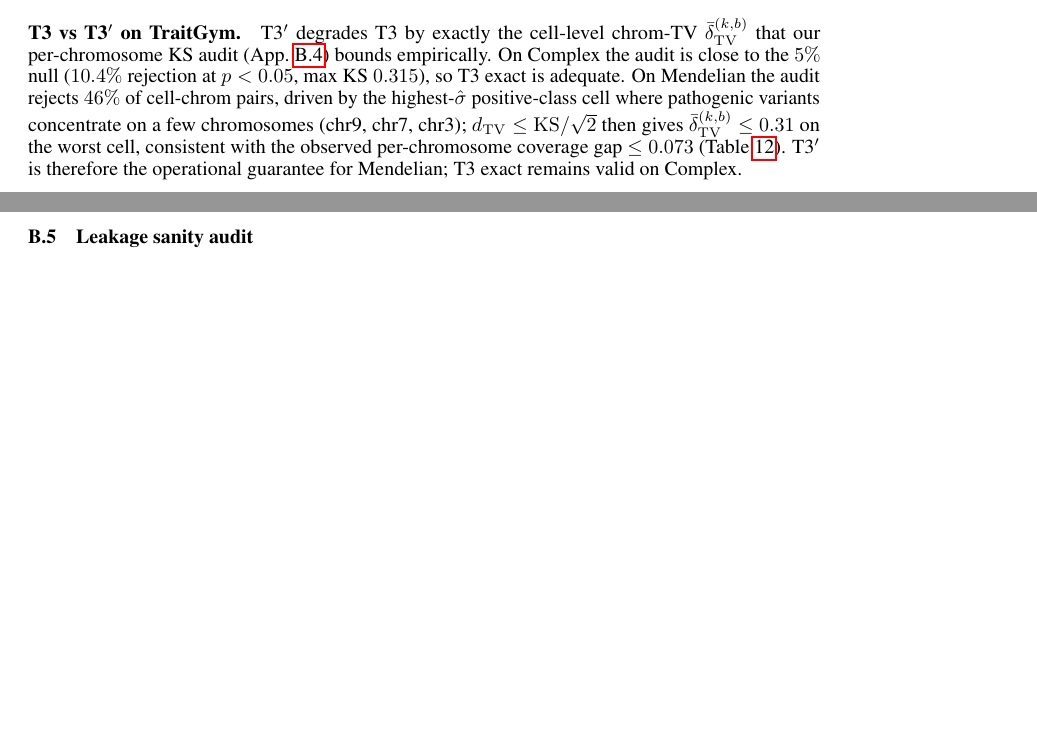
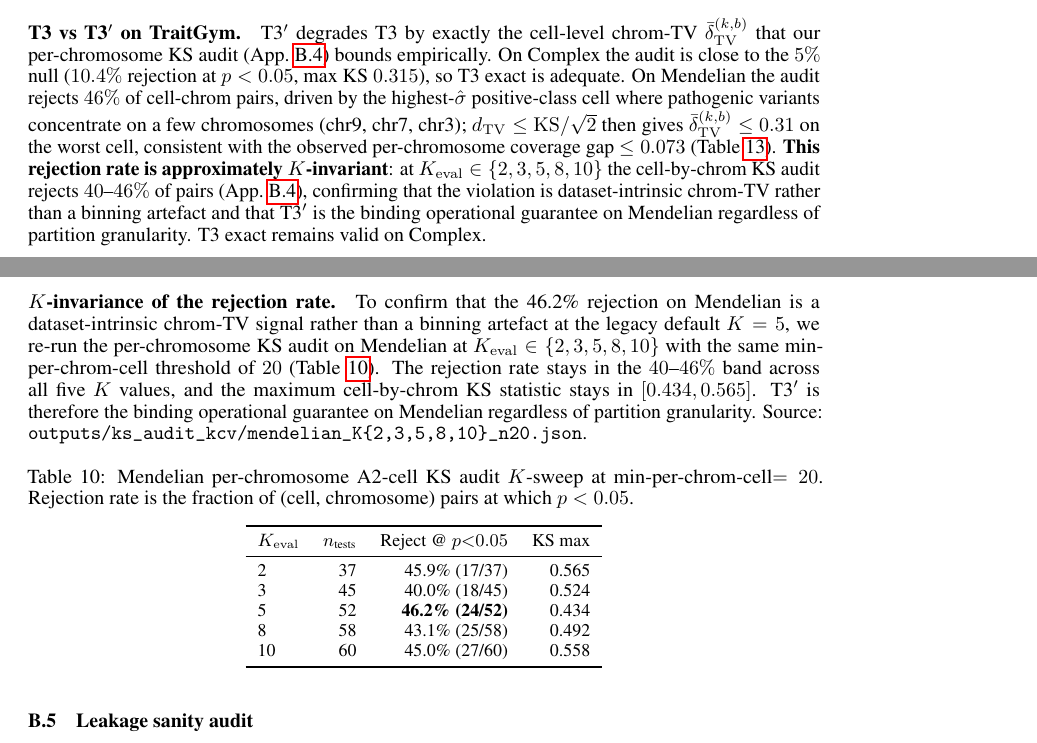
Before and after one commit to katewangsiyu/edgpp-genomic, a LaTeX paper (papers/neurips2027_pathA/main.tex, which reads papers/neurips2027_pathA/sections/05_theory.tex, papers/neurips2027_pathA/sections/B_data.tex): two parts of pages 9 and 35 of 45, joined at a grey line, cut so that both start at the same text, the shorter picture padded with empty space. Compiled offline with pdfLaTeX.

Commit message:
添加：KS audit K-sweep on Mendelian — rejection rate K-invariant 强化 T3' hero
- 跑 K_eval ∈ {2, 3, 5, 8, 10} 的 per-chrom KS audit on Mendelian (min-per-chrom-cell=20, paper protocol)
- 数字: K=2 (45.9%) / K=3 (40.0%) / K=5 (46.2%, paper) / K=8 (43.1%) / K=10 (45.0%)
- Rejection rate K-invariant in [40%, 46%] 范围 → A2-cell 违反是 dataset-intrinsic chrom-TV, 不是 K=5 binning artifact
- Strengthens T3' 升 hero argument: T3' 是 Mendelian binding operational guarantee regardless of partition granularity (不能用更细 K 来 patch A2-cell violation)
- §5 加一句 'rejection rate is approximately K-invariant ... regardless of partition granularity'
- App B 加 §6.4 K-invariance 段 + tab:ks_kinvariance 5 行 K-sweep table

Phase 5 (KS audit at K_CV) 完成. PDF 45 pp.

```diff
--- a/papers/neurips2027_pathA/sections/05_theory.tex
+++ b/papers/neurips2027_pathA/sections/05_theory.tex
@@ -28,7 +28,7 @@ The standard split-CP rank-uniformity argument carried inside a single Mondrian
 Theorem~\ref{thm:t3} specialises to standard split-CP at coarser partitions: marginalising $b$ recovers \emph{class-conditional} coverage (Lem.~\ref{thm:t2}), and further marginalising $y$ recovers \emph{marginal} coverage (Lem.~\ref{thm:t1}). When A2 fails but \ref{ass:A1} holds, T1, T2, and T3 degrade gracefully into robust forms T1$'$/T2$'$/T3$'$ via the underlying weighted-swap bound of \citet{barber2023exchangeability} Theorem~2 with uniform calibration weights (Lem.~\ref{thm:t4}); the cell-level instance is Lem.~\ref{thm:t3prime}. Two further extensions are appendix-only: \emph{feature-ball coverage} T3-loc, which translates partition-level T3 to coverage on $\ell_2$-balls under $L$-Lipschitz $\shat$ + A3-loc (Lem.~\ref{thm:t3loc}), and \emph{$\shat$-plug-in robustness} T3.b, which establishes graceful degradation when the variance head is misspecified by relative error $\eta$ (Lem.~\ref{thm:t3b}).
 
 \paragraph{T3 vs T3$'$ on TraitGym.}
-T3$'$ degrades T3 by exactly the cell-level chrom-TV $\bar\delta_{\mathrm{TV}}^{(k,b)}$ that our per-chromosome KS audit (App.~\ref{app:data:ks}) bounds empirically. On Complex the audit is close to the $5\%$ null ($10.4\%$ rejection at $p < 0.05$, max KS $0.315$), so T3 exact is adequate. On Mendelian the audit rejects $46\%$ of cell-chrom pairs, driven by the highest-$\shat$ positive-class cell where pathogenic variants concentrate on a few chromosomes (chr9, chr7, chr3); $d_{\mathrm{TV}} \leq \mathrm{KS}/\sqrt{2}$ then gives $\bar\delta_{\mathrm{TV}}^{(k,b)} \leq 0.31$ on the worst cell, consistent with the observed per-chromosome coverage gap $\leq 0.073$ (Table~\ref{tab:perchrom}). T3$'$ is therefore the operational guarantee for Mendelian; T3 exact remains valid on Complex.
+T3$'$ degrades T3 by exactly the cell-level chrom-TV $\bar\delta_{\mathrm{TV}}^{(k,b)}$ that our per-chromosome KS audit (App.~\ref{app:data:ks}) bounds empirically. On Complex the audit is close to the $5\%$ null ($10.4\%$ rejection at $p < 0.05$, max KS $0.315$), so T3 exact is adequate. On Mendelian the audit rejects $46\%$ of cell-chrom pairs, driven by the highest-$\shat$ positive-class cell where pathogenic variants concentrate on a few chromosomes (chr9, chr7, chr3); $d_{\mathrm{TV}} \leq \mathrm{KS}/\sqrt{2}$ then gives $\bar\delta_{\mathrm{TV}}^{(k,b)} \leq 0.31$ on the worst cell, consistent with the observed per-chromosome coverage gap $\leq 0.073$ (Table~\ref{tab:perchrom}). \textbf{This rejection rate is approximately $K$-invariant}: at $K_{\mathrm{eval}} \in \{2, 3, 5, 8, 10\}$ the cell-by-chrom KS audit rejects $40$--$46\%$ of pairs (App.~\ref{app:data:ks}), confirming that the violation is dataset-intrinsic chrom-TV rather than a binning artefact and that T3$'$ is the binding operational guarantee on Mendelian regardless of partition granularity. T3 exact remains valid on Complex.
 
 \subsection{Theorem 2: Robust bin-conditional coverage under exchangeability violation (T3$'$)}
 \label{sec:theory:t3prime}
--- a/papers/neurips2027_pathA/sections/B_data.tex
+++ b/papers/neurips2027_pathA/sections/B_data.tex
@@ -78,6 +78,26 @@ Complex   & 125 & 10.4\% (13/125) & 0.315 & 0.113 & 0.102 \\
 
 \paragraph{Interpretation.} A2-cell is approximately satisfied on Complex (10.4\% vs 5\% null, max KS $0.315$) but noticeably violated on Mendelian (46.2\%, max KS $0.434$). The violation concentrates in the highest-$\shat$ positive-class cell $(y{=}1, b{=}4)$ --- chromosomes chr9, chr7, chr3, chr19, and chrX each show KS $\geq 0.40$ at this cell, consistent with chromosome-specific pathogenic variant concentration. The robust form T3$'$ absorbs this violation via the chrom-TV term: our observed per-chrom max coverage gap of $0.073$ (chr19, Table~\ref{tab:perchrom}) is within the $\bar\delta_{\mathrm{TV}}^{(k,b)}$ bound consistent with max KS $\leq 0.44 \Rightarrow d_{\mathrm{TV}} \leq 0.22$. Full per-chromosome breakdowns: \texttt{outputs/ks\_audit/*\_ks\_per\_chrom\_n20.json}.
 
+\paragraph{$K$-invariance of the rejection rate.} To confirm that the 46.2\% rejection on Mendelian is a dataset-intrinsic chrom-TV signal rather than a binning artefact at the legacy default $K = 5$, we re-run the per-chromosome KS audit on Mendelian at $K_{\mathrm{eval}} \in \{2, 3, 5, 8, 10\}$ with the same min-per-chrom-cell threshold of $20$ (Table~\ref{tab:ks_kinvariance}). The rejection rate stays in the $40$--$46\%$ band across all five $K$ values, and the maximum cell-by-chrom KS statistic stays in $[0.434, 0.565]$. T3$'$ is therefore the binding operational guarantee on Mendelian regardless of partition granularity. Source: \texttt{outputs/ks\_audit\_kcv/mendelian\_K\{2,3,5,8,10\}\_n20.json}.
+
+\begin{table}[h]
+\centering
+\small
+\caption{Mendelian per-chromosome A2-cell KS audit $K$-sweep at min-per-chrom-cell$=20$. Rejection rate is the fraction of (cell, chromosome) pairs at which $p < 0.05$.}
+\label{tab:ks_kinvariance}
+\begin{tabular}{lrrr}
+\toprule
+$K_{\mathrm{eval}}$ & $n_{\text{tests}}$ & Reject @ $p{<}0.05$ & KS max \\
+\midrule
+2 & 37 & 45.9\% (17/37) & 0.565 \\
+3 & 45 & 40.0\% (18/45) & 0.524 \\
+5 & 52 & \textbf{46.2\% (24/52)} & 0.434 \\
+8 & 58 & 43.1\% (25/58) & 0.492 \\
+10 & 60 & 45.0\% (27/60) & 0.558 \\
+\bottomrule
+\end{tabular}
+\end{table}
+
 \subsection{Leakage sanity audit}
 \label{app:data:leakage}
 
```
